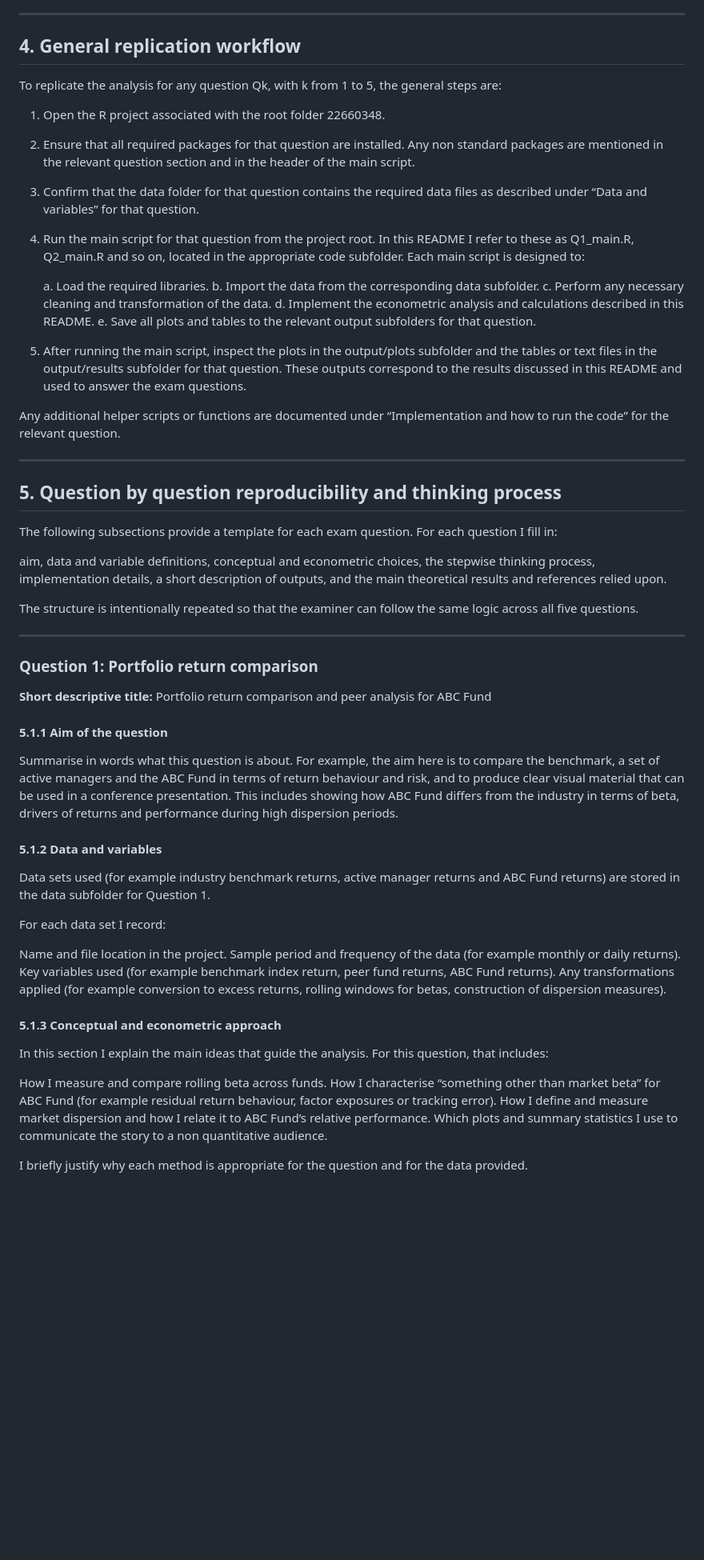
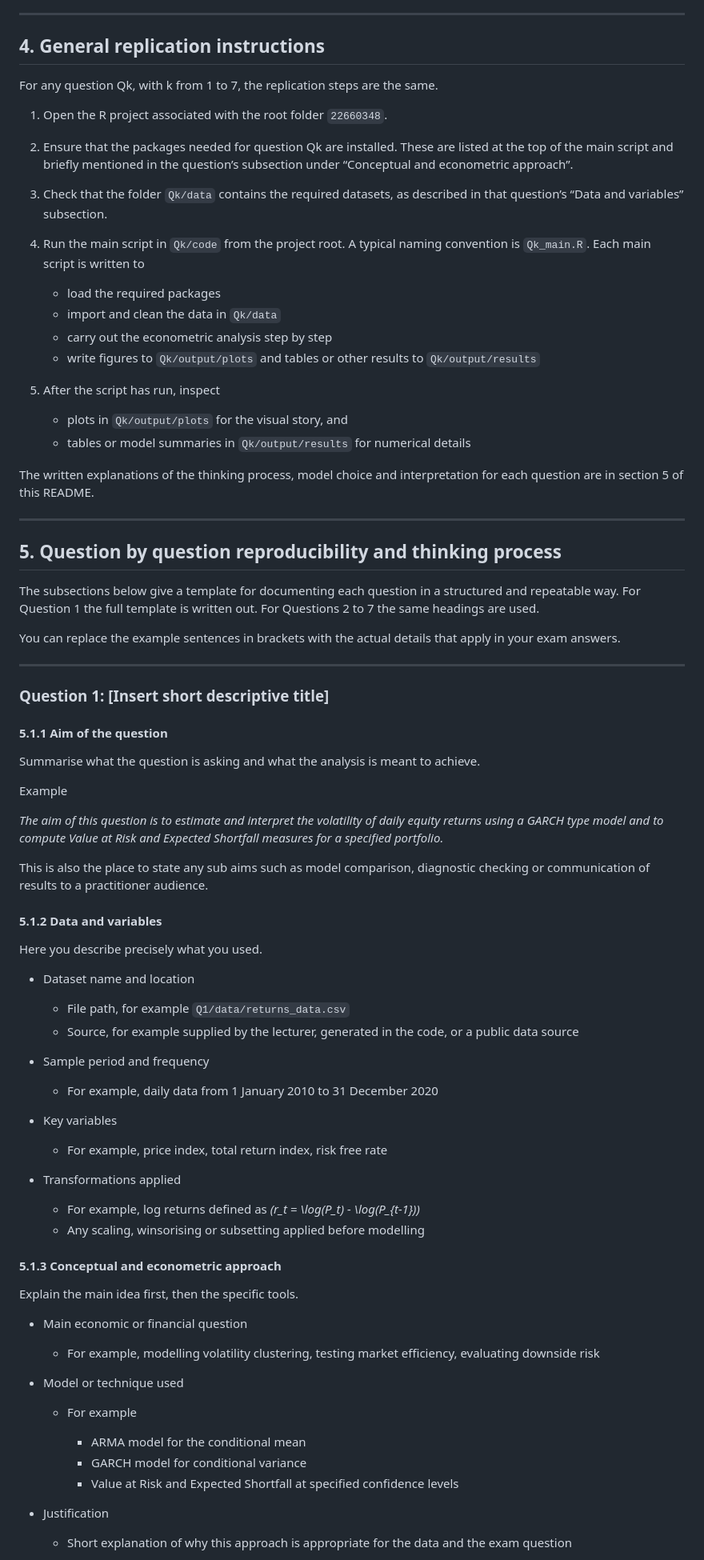
Before and after one commit to prexymtha/FMX_25_22660348, a Markdown page: README.MD, the part around the change printed below. Shown: that part at 80% size. GitHub-like rendering; blank space fills up the shorter version.

Commit message:
Updated README file with project details and instructions.

```diff
--- a/README.MD
+++ b/README.MD
@@ -204,72 +243,92 @@ Where relevant, additional subfolders can be added inside code or output (for ex
 
 ---
 
-## 4. General replication workflow
+## 4. General replication instructions
 
-To replicate the analysis for any question Qk, with k from 1 to 5, the general steps are:
+For any question Qk, with k from 1 to 7, the replication steps are the same.
 
-1. Open the R project associated with the root folder 22660348.
+1. Open the R project associated with the root folder `22660348`.
 
-2. Ensure that all required packages for that question are installed. Any non standard packages are mentioned in the relevant question section and in the header of the main script.
+2. Ensure that the packages needed for question Qk are installed. These are listed at the top of the main script and briefly mentioned in the question’s subsection under “Conceptual and econometric approach”.
 
-3. Confirm that the data folder for that question contains the required data files as described under “Data and variables” for that question.
+3. Check that the folder `Qk/data` contains the required datasets, as described in that question’s “Data and variables” subsection.
 
-4. Run the main script for that question from the project root. In this README I refer to these as Q1_main.R, Q2_main.R and so on, located in the appropriate code subfolder. Each main script is designed to:
+4. Run the main script in `Qk/code` from the project root. A typical naming convention is `Qk_main.R`. Each main script is written to
 
-   a. Load the required libraries.
-   b. Import the data from the corresponding data subfolder.
-   c. Perform any necessary cleaning and transformation of the data.
-   d. Implement the econometric analysis and calculations described in this README.
-   e. Save all plots and tables to the relevant output subfolders for that question.
+   * load the required packages
+   * import and clean the data in `Qk/data`
+   * carry out the econometric analysis step by step
+   * write figures to `Qk/output/plots` and tables or other results to `Qk/output/results`
 
-5. After running the main script, inspect the plots in the output/plots subfolder and the tables or text files in the output/results subfolder for that question. These outputs correspond to the results discussed in this README and used to answer the exam questions.
+5. After the script has run, inspect
 
-Any additional helper scripts or functions are documented under “Implementation and how to run the code” for the relevant question.
+   * plots in `Qk/output/plots` for the visual story, and
+   * tables or model summaries in `Qk/output/results` for numerical details
+
+The written explanations of the thinking process, model choice and interpretation for each question are in section 5 of this README.
 
 ---
 
 ## 5. Question by question reproducibility and thinking process
 
-The following subsections provide a template for each exam question. For each question I fill in:
+The subsections below give a template for documenting each question in a structured and repeatable way. For Question 1 the full template is written out. For Questions 2 to 7 the same headings are used.
 
-aim,
-data and variable definitions,
-conceptual and econometric choices,
-the stepwise thinking process,
-implementation details,
-a short description of outputs, and
-the main theoretical results and references relied upon.
-
-The structure is intentionally repeated so that the examiner can follow the same logic across all five questions.
+You can replace the example sentences in brackets with the actual details that apply in your exam answers.
 
 ---
 
-### Question 1: Portfolio return comparison
-
-**Short descriptive title:** Portfolio return comparison and peer analysis for ABC Fund
+### Question 1: [Insert short descriptive title]
 
 #### 5.1.1 Aim of the question
 
-Summarise in words what this question is about. For example, the aim here is to compare the benchmark, a set of active managers and the ABC Fund in terms of return behaviour and risk, and to produce clear visual material that can be used in a conference presentation. This includes showing how ABC Fund differs from the industry in terms of beta, drivers of returns and performance during high dispersion periods.
+Summarise what the question is asking and what the analysis is meant to achieve.
+
+Example
+
+*The aim of this question is to estimate and interpret the volatility of daily equity returns using a GARCH type model and to compute Value at Risk and Expected Shortfall measures for a specified portfolio.*
+
+This is also the place to state any sub aims such as model comparison, diagnostic checking or communication of results to a practitioner audience.
 
 #### 5.1.2 Data and variables
 
-Data sets used (for example industry benchmark returns, active manager returns and ABC Fund returns) are stored in the data subfolder for Question 1.
+Here you describe precisely what you used.
 
-For each data set I record:
+* Dataset name and location
 
-Name and file location in the project.
-Sample period and frequency of the data (for example monthly or daily returns).
-Key variables used (for example benchmark index return, peer fund returns, ABC Fund returns).
-Any transformations applied (for example conversion to excess returns, rolling windows for betas, construction of dispersion measures).
+  * File path, for example `Q1/data/returns_data.csv`
+  * Source, for example supplied by the lecturer, generated in the code, or a public data source
+
+* Sample period and frequency
+
+  * For example, daily data from 1 January 2010 to 31 December 2020
+
+* Key variables
+
+  * For example, price index, total return index, risk free rate
+
+* Transformations applied
+
+  * For example, log returns defined as
+    *(r_t = \log(P_t) - \log(P_{t-1}))*
+  * Any scaling, winsorising or subsetting applied before modelling
 
 #### 5.1.3 Conceptual and econometric approach
 
-In this section I explain the main ideas that guide the analysis. For this question, that includes:
+Explain the main idea first, then the specific tools.
 
-How I measure and compare rolling beta across funds.
-How I characterise “something other than market beta” for ABC Fund (for example residual return behaviour, factor exposures or tracking error).
-How I define and measure market dispersion and how I relate it to ABC Fund’s relative performance.
-Which plots and summary statistics I use to communicate the story to a non quantitative audience.
+* Main economic or financial question
 
-I briefly justify why each method is appropriate for the question and for the data provided.
+  * For example, modelling volatility clustering, testing market efficiency, evaluating downside risk
+
+* Model or technique used
+
+  * For example
+
+    * ARMA model for the conditional mean
+    * GARCH model for conditional variance
+    * Value at Risk and Expected Shortfall at specified confidence levels
+
+* Justification
+
+  * Short explanation of why this approach is appropriate for the data and the exam question
+
```
Also changed, not shown: other parts of README.MD (+250 -249 lines).
